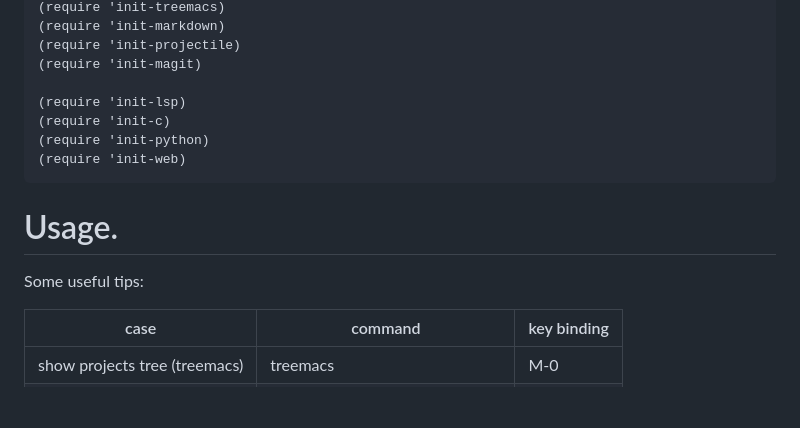
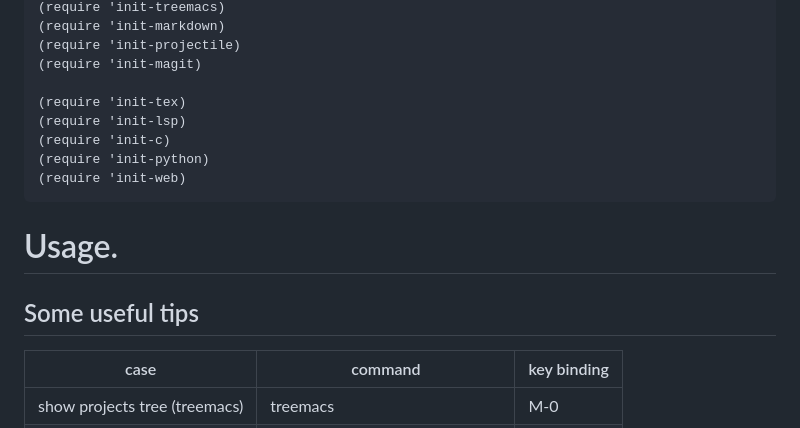
Before and after one commit to neochin-john/simple-emacs.d, a Markdown page: README.md, the part around one of its changes. GitHub-like rendering; blank space fills up the shorter version.

```diff
--- a/README.md
+++ b/README.md
@@ -28,6 +30,7 @@ As code in `init.el`:
 (require 'init-projectile)
 (require 'init-magit)
 
+(require 'init-tex)
 (require 'init-lsp)
 (require 'init-c)
 (require 'init-python)
@@ -36,7 +39,7 @@ As code in `init.el`:
 
 # Usage.
 
-Some useful tips:
+## Some useful tips
 
 | case                          | command                         | key binding |
 |-------------------------------|---------------------------------|-------------|
```
Also changed, not shown: other parts of README.md (+15 -0 lines), docs/images/screenshot-latex.png (added), 2 other files.
